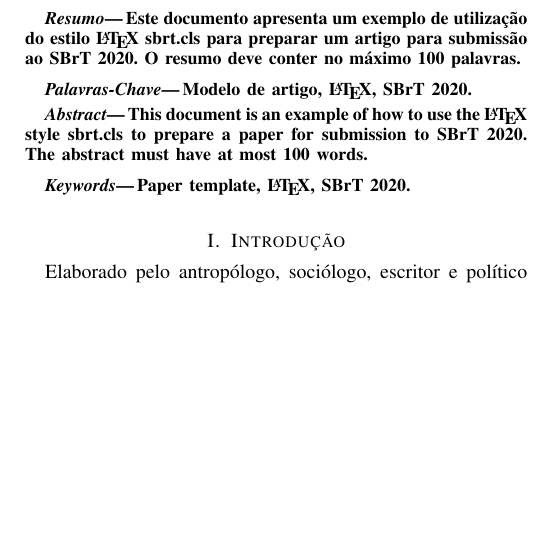
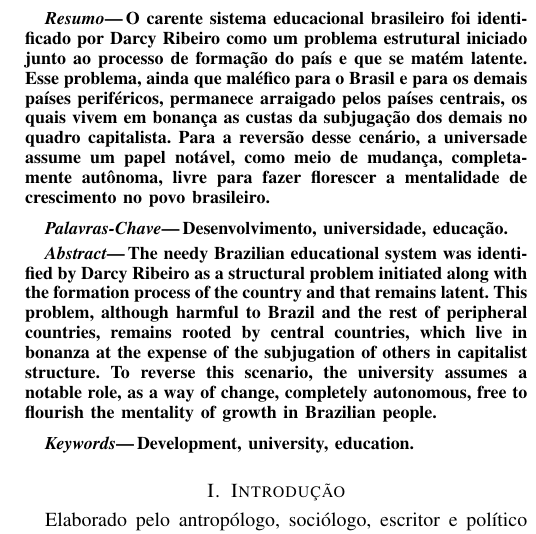
Before and after one commit to iranbrg/a-universidade-necessaria, a LaTeX document (a_universidade_necessaria.tex): part of one column of page 1 of 2, cut at the place of the change, the shorter picture padded with empty space. Compiled offline with pdfLaTeX.

Commit message:
Abstract done

```diff
--- a/a_universidade_necessaria.tex
+++ b/a_universidade_necessaria.tex
@@ -11,17 +11,17 @@
 \maketitle
 
 \begin{resumo}
-Este documento apresenta um exemplo de utilização do estilo \LaTeX\ sbrt.cls para preparar um artigo para submissão ao SBrT~2020. O resumo deve conter no máximo 100 palavras.
+O carente sistema educacional brasileiro foi identificado por Darcy Ribeiro como um problema estrutural iniciado junto ao processo de formação do país e que se matém latente. Esse problema, ainda que maléfico para o Brasil e para os demais países periféricos, permanece arraigado pelos países centrais, os quais vivem em bonança as custas da subjugação dos demais no quadro capitalista. Para a reversão desse cenário, a universade assume um papel notável, como meio de mudança, completamente autônoma, livre para fazer florescer a mentalidade de crescimento no povo brasileiro.
 \end{resumo}
 \begin{chave}
-Modelo de artigo, \LaTeX, SBrT~2020.
+Desenvolvimento, universidade, educação.
 \end{chave}
 
 \begin{abstract}
-This document is an example of how to use the \LaTeX\ style sbrt.cls to prepare a paper for submission to SBrT~2020. The abstract must have at most 100 words.
+The needy Brazilian educational system was identified by Darcy Ribeiro as a structural problem initiated along with the formation process of the country and that remains latent. This problem, although harmful to Brazil and the rest of peripheral countries, remains rooted by central countries, which live in bonanza at the expense of the subjugation of others in capitalist structure. To reverse this scenario, the university assumes a notable role, as a way of change, completely autonomous, free to flourish the mentality of growth in Brazilian people.
 \end{abstract}
 \begin{keywords}
-Paper template, \LaTeX, SBrT~2020.
+Development, university, education.
 \end{keywords}
 
 \section{Introdução}
```
Also changed, not shown: a_universidade_necessaria.pdf.
